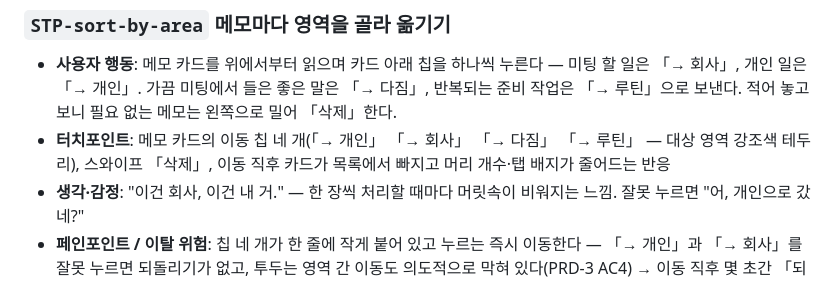
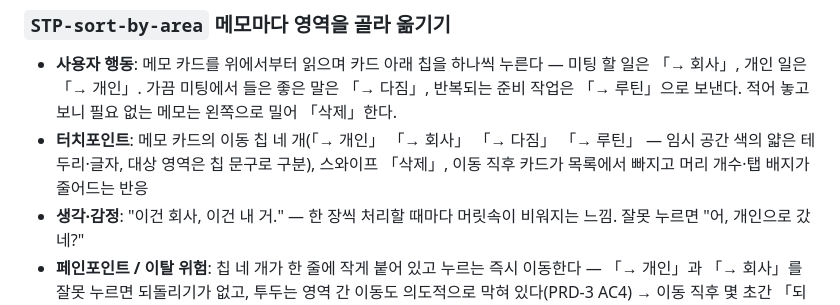
Before and after one commit to dlddu/pocket-aide, a Markdown page: docs/user-journeys/JRN-meeting-notes-triage.md, the part around the change. Drawn GitHub-style.

Commit message:
docs(journeys): 임시공간 이동 칩 터치포인트 서술을 #258 구현·목업에 맞춤 — 대상 영역 강조색 → 임시 공간 색 (rct_20261011-0023)
Co-Authored-By: Claude Opus 5.5 <noreply@anthropic.com>

```diff
--- a/docs/user-journeys/JRN-meeting-notes-triage.md
+++ b/docs/user-journeys/JRN-meeting-notes-triage.md
@@ -58,7 +58,7 @@ PocketAide 제품 개요와 가치는 [`../product/values.md`](../product/values
 ### `STP-sort-by-area` 메모마다 영역을 골라 옮기기
 
 - **사용자 행동**: 메모 카드를 위에서부터 읽으며 카드 아래 칩을 하나씩 누른다 — 미팅 할 일은 「→ 회사」, 개인 일은 「→ 개인」. 가끔 미팅에서 들은 좋은 말은 「→ 다짐」, 반복되는 준비 작업은 「→ 루틴」으로 보낸다. 적어 놓고 보니 필요 없는 메모는 왼쪽으로 밀어 「삭제」한다.
-- **터치포인트**: 메모 카드의 이동 칩 네 개(「→ 개인」 「→ 회사」 「→ 다짐」 「→ 루틴」 — 대상 영역 강조색 테두리), 스와이프 「삭제」, 이동 직후 카드가 목록에서 빠지고 머리 개수·탭 배지가 줄어드는 반응
+- **터치포인트**: 메모 카드의 이동 칩 네 개(「→ 개인」 「→ 회사」 「→ 다짐」 「→ 루틴」 — 임시 공간 색의 얇은 테두리·글자, 대상 영역은 칩 문구로 구분), 스와이프 「삭제」, 이동 직후 카드가 목록에서 빠지고 머리 개수·탭 배지가 줄어드는 반응
 - **생각·감정**: "이건 회사, 이건 내 거." — 한 장씩 처리할 때마다 머릿속이 비워지는 느낌. 잘못 누르면 "어, 개인으로 갔네?"
 - **페인포인트 / 이탈 위험**: 칩 네 개가 한 줄에 작게 붙어 있고 누르는 즉시 이동한다 — 「→ 개인」과 「→ 회사」를 잘못 누르면 되돌리기가 없고, 투두는 영역 간 이동도 의도적으로 막혀 있다(PRD-3 AC4) → 이동 직후 몇 초간 「되돌리기」를 제공하는 것을 PRD-4 후속 후보로 둔다(가정 — 토스트 컴포넌트는 디자인 시스템에 아직 없다). 그 전까지 복구 경로는 분기 표 참조. 이동 실패 시 서버 오류 원문(`String(describing:)`)이 목록 위에 그대로 표시되어 무엇이 잘못됐는지 알기 어렵다 → 사용자 문구로 바꾸고 「다시 시도」를 둔다(가정). 회사·개인 판단이 애매한 일(「회사 동료 결혼식 축의금」)은 어디에도 못 넣고 남는다 → 사용자가 정하는 영역이므로 기본값을 두지 않는다(PRD-3 AC5 「명시적으로 분류」)(PRD-4 AC4, AC5 · PRD-3 AC4, AC5).
 
```
